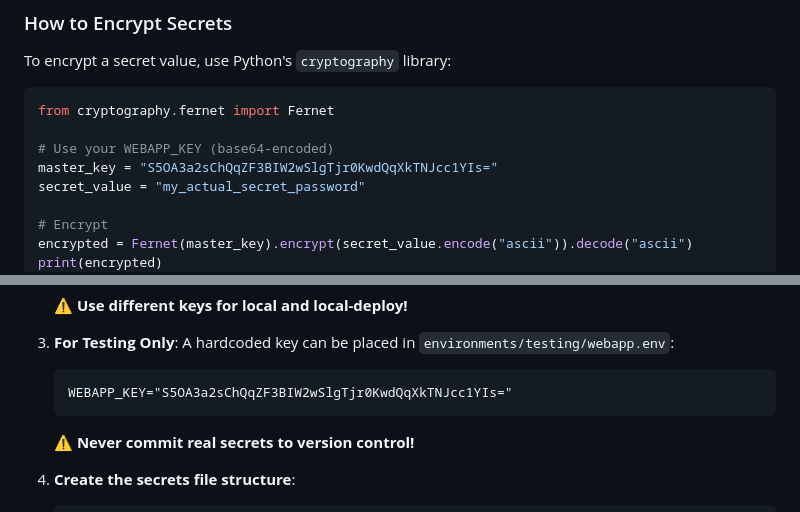
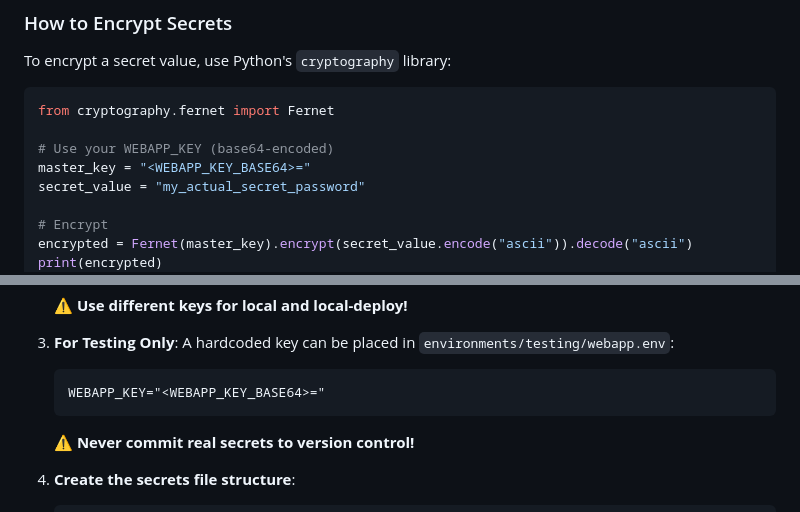
Before and after one commit to edmw/wishlist-2023, a Markdown page: documentation/faq-0003-how-to-encrypt-sensitive-data.md, 2 parts joined by grey strips. GitHub-like rendering.

Commit message:
🛠️ update to use placeholder for WEBAPP_KEY

````diff
--- a/documentation/faq-0003-how-to-encrypt-sensitive-data.md
+++ b/documentation/faq-0003-how-to-encrypt-sensitive-data.md
@@ -36,7 +36,7 @@ To encrypt a secret value, use Python's `cryptography` library:
 from cryptography.fernet import Fernet
 
 # Use your WEBAPP_KEY (base64-encoded)
-master_key = "S5OA3a2sChQqZF3BIW2wSlgTjr0KwdQqXkTNJcc1YIs="
+master_key = "<WEBAPP_KEY_BASE64>="
 secret_value = "my_actual_secret_password"
 
 # Encrypt
@@ -72,7 +72,7 @@ print(encrypted)
 
 3. **For Testing Only**: A hardcoded key can be placed in `environments/testing/webapp.env`:
    ```
-   WEBAPP_KEY="S5OA3a2sChQqZF3BIW2wSlgTjr0KwdQqXkTNJcc1YIs="
+   WEBAPP_KEY="<WEBAPP_KEY_BASE64>="
    ```
    ⚠️ **Never commit real secrets to version control!**
 
````
